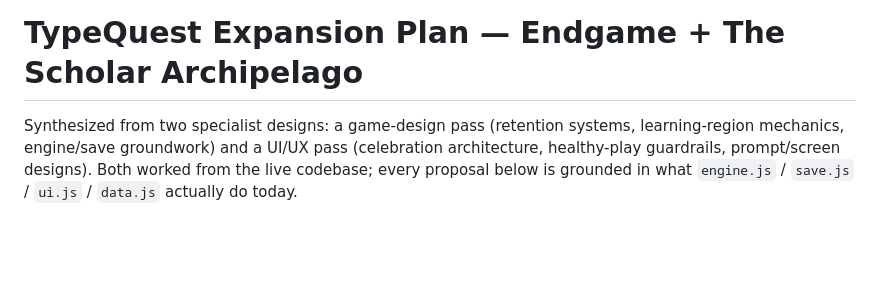
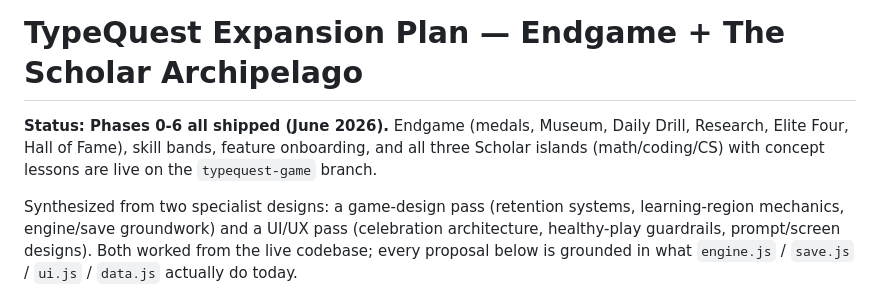
Before and after one commit to cesarfc/Typer, a Markdown page: docs/EXPANSION_PLAN.md, the part around the change. GitHub-like rendering; blank space fills up the shorter version.

```diff
--- a/docs/EXPANSION_PLAN.md
+++ b/docs/EXPANSION_PLAN.md
@@ -1,4 +1,6 @@
 # TypeQuest Expansion Plan — Endgame + The Scholar Archipelago
+
+**Status: Phases 0-6 all shipped (June 2026).** Endgame (medals, Museum, Daily Drill, Research, Elite Four, Hall of Fame), skill bands, feature onboarding, and all three Scholar islands (math/coding/CS) with concept lessons are live on the `typequest-game` branch.
 
 Synthesized from two specialist designs: a game-design pass (retention systems,
 learning-region mechanics, engine/save groundwork) and a UI/UX pass
```
Also changed, not shown: README.md (+19 -0 lines).
